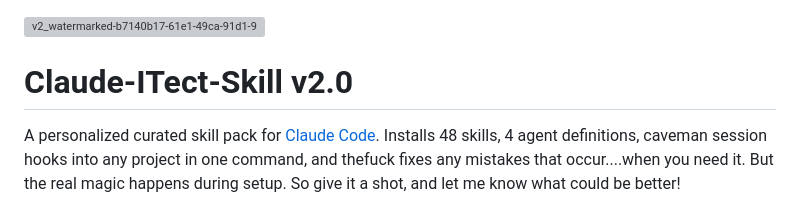
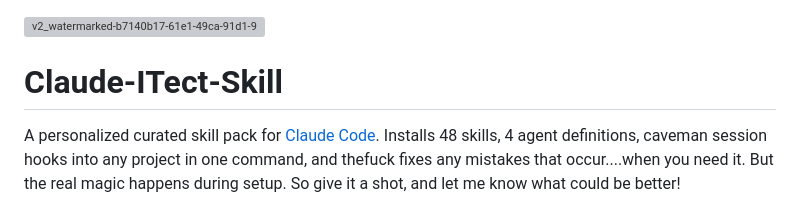
Before and after one commit to jchildree/Claud-itect-Skill, a Markdown page: README.md, the part around the change. Rendered like a GitHub page; grey boxes are pictures that could not be loaded.

```diff
--- a/README.md
+++ b/README.md
@@ -1,6 +1,6 @@
 <img width="2752" height="1536" alt="v2_watermarked-b7140b17-61e1-49ca-91d1-951ab140b39b" src="https://github.com/user-attachments/assets/14a63b7d-10ab-403f-8180-a2a395282e93" />
 
-# Claude-ITect-Skill v2.0
+# Claude-ITect-Skill
 
 A personalized curated skill pack for [Claude Code](https://claude.ai/code). Installs 48 skills, 4 agent definitions, caveman session hooks into any project in one command, and thefuck fixes any mistakes that occur....when you need it. But the real magic happens during setup. So give it a shot, and let me know what could be better!
 
```
